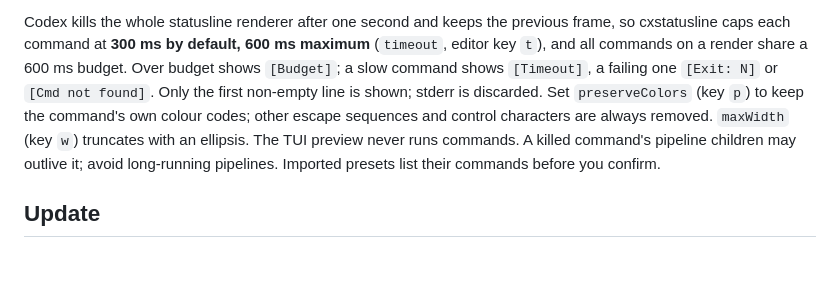
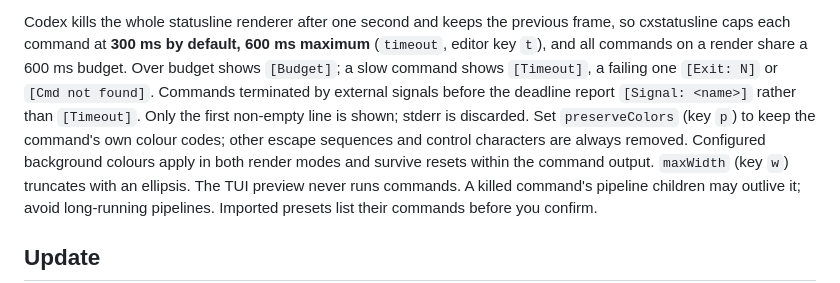
Before and after one commit to adrijshikhar/cxstatusline, a Markdown page: README.md, the part around the change. Drawn GitHub-style; blank space fills up the shorter version.

Commit message:
docs: update execution notes for SIGKILL and background styling

```diff
--- a/README.md
+++ b/README.md
@@ -126,9 +126,9 @@ are not.
 Codex kills the whole statusline renderer after one second and keeps the previous frame, so
 cxstatusline caps each command at **300 ms by default, 600 ms maximum** (`timeout`, editor key
 `t`), and all commands on a render share a 600 ms budget. Over budget shows `[Budget]`; a slow
-command shows `[Timeout]`, a failing one `[Exit: N]` or `[Cmd not found]`. Only the first
+command shows `[Timeout]`, a failing one `[Exit: N]` or `[Cmd not found]`. Commands terminated by external signals before the deadline report `[Signal: <name>]` rather than `[Timeout]`. Only the first
 non-empty line is shown; stderr is discarded. Set `preserveColors` (key `p`) to keep the command's
-own colour codes; other escape sequences and control characters are always removed. `maxWidth`
+own colour codes; other escape sequences and control characters are always removed. Configured background colours apply in both render modes and survive resets within the command output. `maxWidth`
 (key `w`) truncates with an ellipsis. The TUI preview never runs commands. A killed command's
 pipeline children may outlive it; avoid long-running pipelines. Imported presets list their
 commands before you confirm.
```
